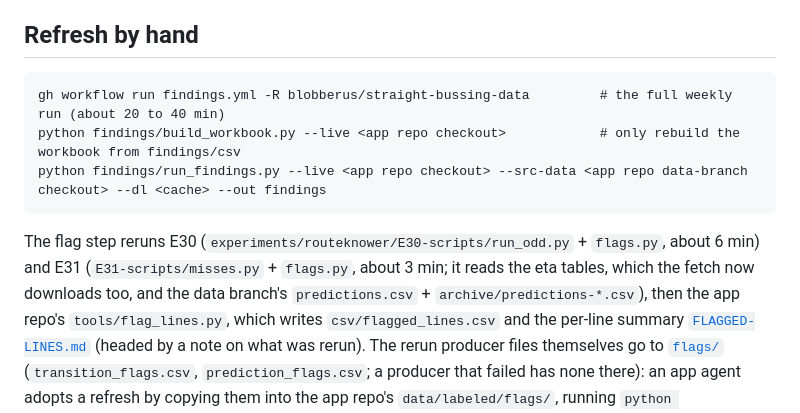
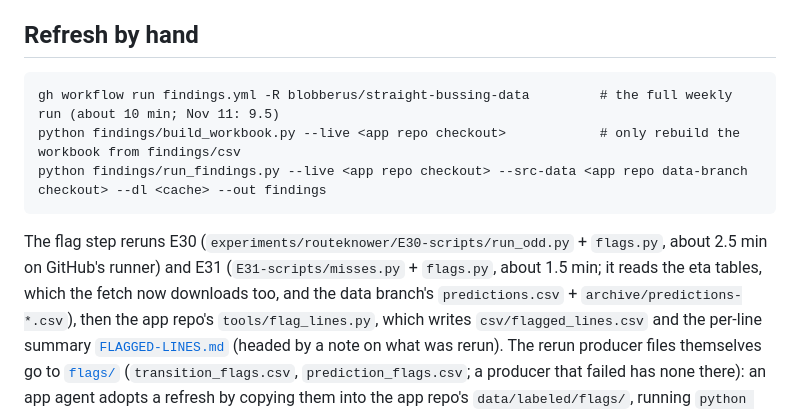
Before and after one commit to blobberus/straight-bussing-data, a Markdown page: findings/README.md, the part around the change. GitHub-like rendering.

Commit message:
Findings README: measured run times (whole weekly run 9.5 min on Nov 11, E30 2.3 min, E31 1.5 min)
First run with the flag refresh: run 43061435144, 78 active flags, 2 resolved, data Oct 10 to Nov 9.

Co-Authored-By: Claude Opus 5.5 <noreply@anthropic.com>

````diff
--- a/findings/README.md
+++ b/findings/README.md
@@ -67,13 +67,13 @@ exact commands are in the app repo's RouteKnower.md, "E29 retry procedure". In s
 ## Refresh by hand
 
 ```
-gh workflow run findings.yml -R blobberus/straight-bussing-data         # the full weekly run (about 20 to 40 min)
+gh workflow run findings.yml -R blobberus/straight-bussing-data         # the full weekly run (about 10 min; Nov 11: 9.5)
 python findings/build_workbook.py --live <app repo checkout>            # only rebuild the workbook from findings/csv
 python findings/run_findings.py --live <app repo checkout> --src-data <app repo data-branch checkout> --dl <cache> --out findings
 ```
 
-The flag step reruns E30 (`experiments/routeknower/E30-scripts/run_odd.py` + `flags.py`, about 6 min) and E31
-(`E31-scripts/misses.py` + `flags.py`, about 3 min; it reads the eta tables, which the fetch now downloads too, and
+The flag step reruns E30 (`experiments/routeknower/E30-scripts/run_odd.py` + `flags.py`, about 2.5 min on GitHub's runner) and E31
+(`E31-scripts/misses.py` + `flags.py`, about 1.5 min; it reads the eta tables, which the fetch now downloads too, and
 the data branch's `predictions.csv` + `archive/predictions-*.csv`), then the app repo's `tools/flag_lines.py`, which
 writes `csv/flagged_lines.csv` and the per-line summary [`FLAGGED-LINES.md`](FLAGGED-LINES.md) (headed by a note on
 what was rerun). The rerun producer files themselves go to [`flags/`](flags/) (`transition_flags.csv`,
````
